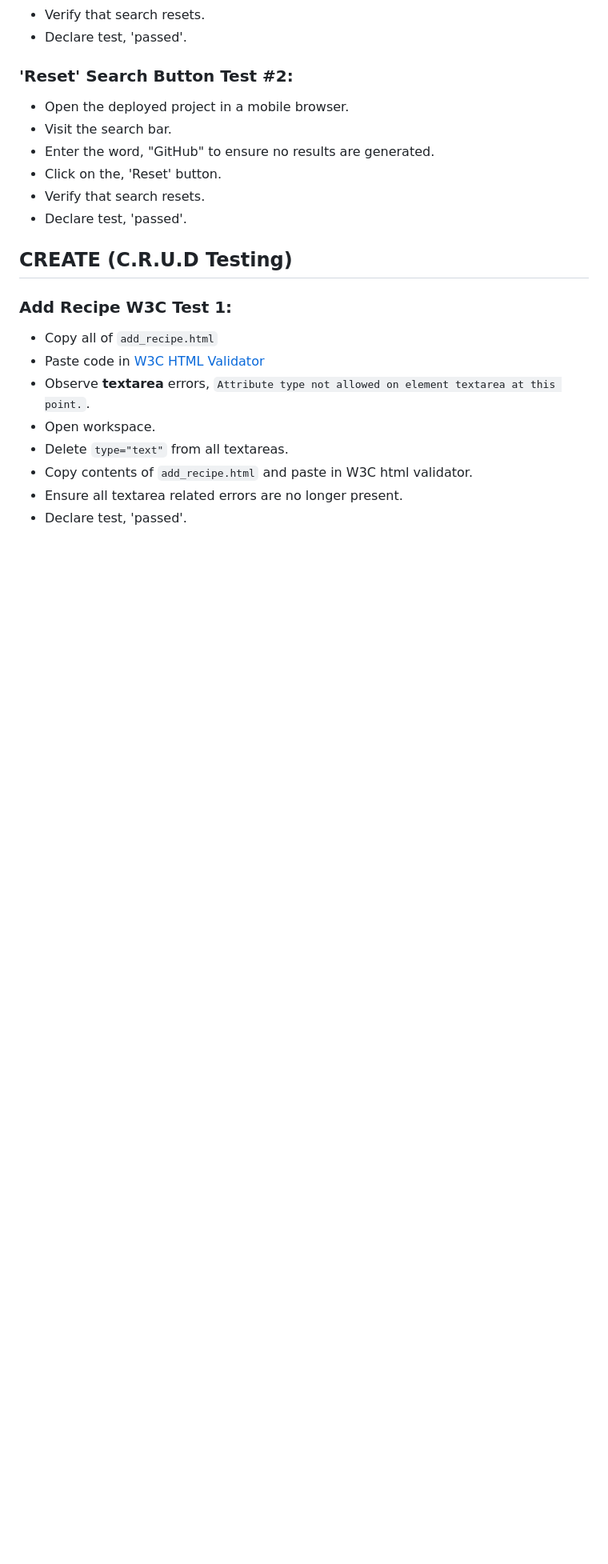
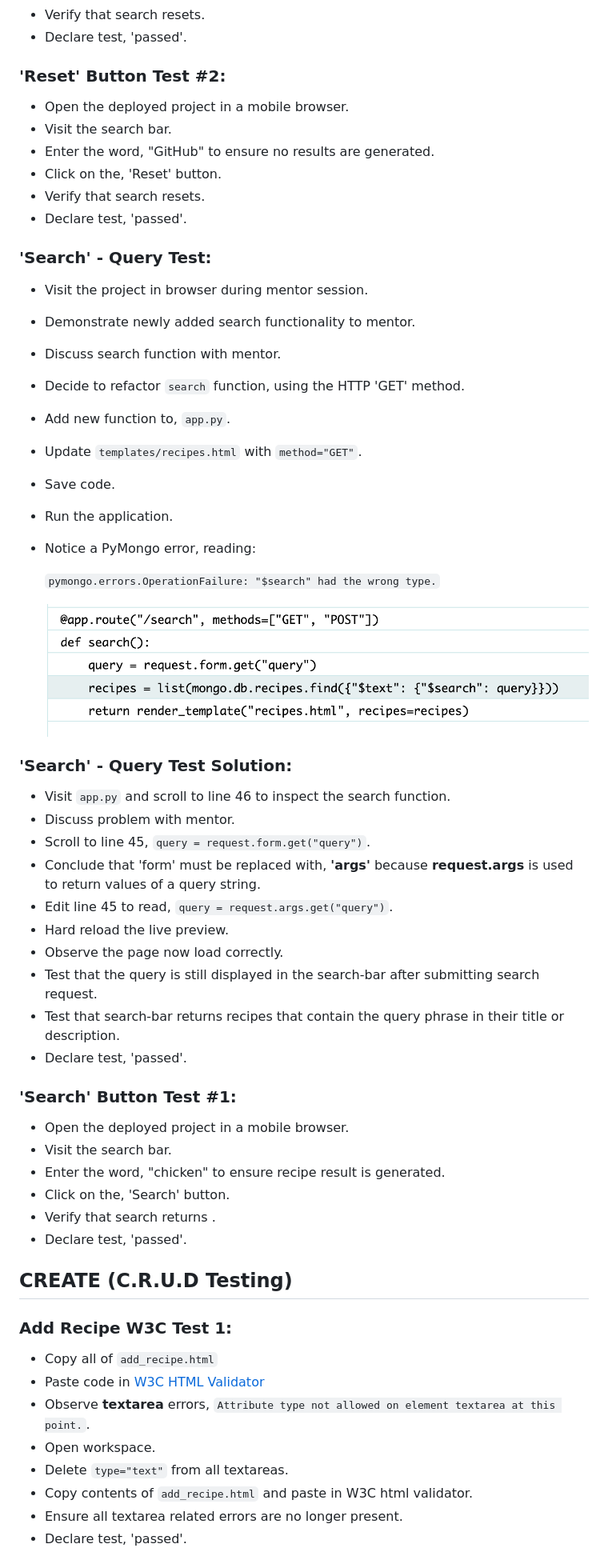
Before and after one commit to alissatroiano/Dash, a Markdown page: TESTING.md, the part around the change printed below. Shown: that part at 80% size. GitHub-like rendering; pictures changed too: testing/searcherror.png (added); blank space fills up the shorter version.

Commit message:
Add search tests to TESTING.md

```diff
--- a/TESTING.md
+++ b/TESTING.md
@@ -149,13 +149,51 @@ The following tests have been conducted by the developer. The tests were accompa
 - Verify that search resets.
 - Declare test, 'passed'.
 
-### 'Reset' Search Button Test #2:
+### 'Reset' Button Test #2:
 - Open the deployed project in a mobile browser.
 - Visit the search bar.
 - Enter the word, "GitHub" to ensure no results are generated.
 - Click on the, 'Reset' button.
 - Verify that search resets.
 - Declare test, 'passed'.
+
+### 'Search' - Query Test:
+- Visit the project in browser during mentor session.
+- Demonstrate newly added search functionality to mentor.
+- Discuss search function with mentor.
+- Decide to refactor `search` function, using the HTTP 'GET' method.
+- Add new function to, `app.py`.
+- Update `templates/recipes.html` with `method="GET"`.
+- Save code.
+- Run the application.
+- Notice a PyMongo error, reading:
+
+    `pymongo.errors.OperationFailure: "$search" had the wrong type.`
+
+    ![PyMongo Error](testing/searcherror.png)
+
+
+### 'Search' - Query Test **Solution**:
+- Visit `app.py` and scroll to line 46 to inspect the search function.
+- Discuss problem with mentor.
+- Scroll to line 45, `query = request.form.get("query")`.
+- Conclude that 'form' must be replaced with, **'args'** because **request.args** is used to return values of a query string.
+- Edit line 45 to read, `query = request.args.get("query")`.
+- Hard reload the live preview.
+- Observe the page now load correctly.
+- Test that the query is still displayed in the search-bar after submitting search request.
+- Test that search-bar returns recipes that contain the query phrase in their title or description.
+- Declare test, 'passed'.
+
+### 'Search' Button Test #1:
+- Open the deployed project in a mobile browser.
+- Visit the search bar.
+- Enter the word, "chicken" to ensure recipe result is generated.
+- Click on the, 'Search' button.
+- Verify that search returns .
+- Declare test, 'passed'.
+
+
 
 ## CREATE (C.R.U.D Testing)
 
```
Also changed, not shown: other parts of TESTING.md (+7 -7 lines), testing/error.png (added), testing/index.png (added).
